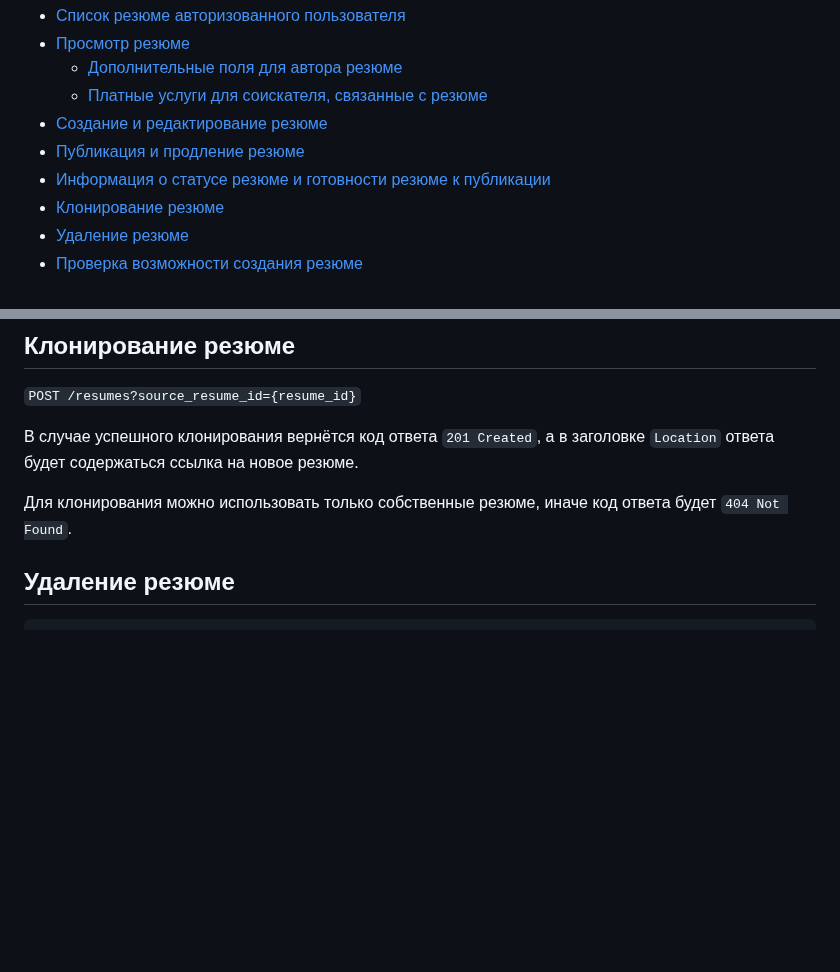
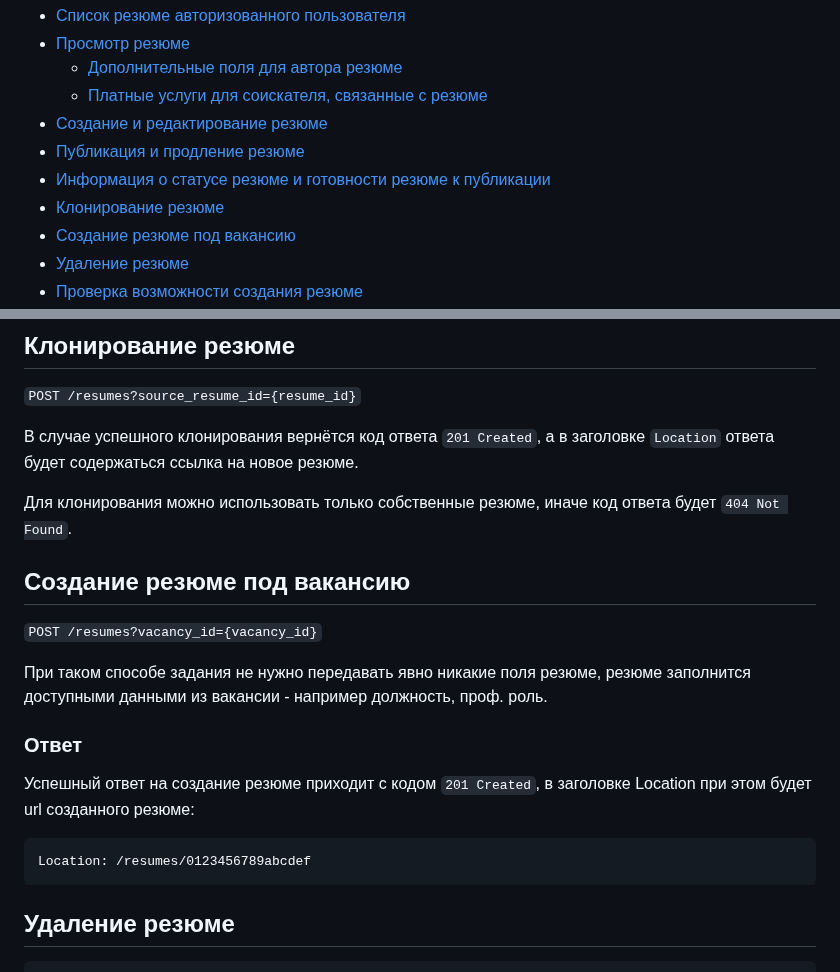
Before and after one commit to hhru/api, a Markdown page: docs/resumes.md, 2 parts joined by grey strips. Drawn GitHub-style; blank space fills up the shorter version.

Commit message:
resume for vacancy & negotiation source

````diff
--- a/docs/resumes.md
+++ b/docs/resumes.md
@@ -8,6 +8,7 @@
 * [Публикация и продление резюме](#publish)
 * [Информация о статусе резюме и готовности резюме к публикации](#status-and-publication)
 * [Клонирование резюме](#clone)
+* [Создание резюме под вакансию](#for_vacancy)
 * [Удаление резюме](#delete)
 * [Проверка возможности создания резюме](#availability)
 * [Условия заполнения полей резюме](#conditions)
@@ -863,6 +864,23 @@ GET /resumes/{resume_id}/status
 Для клонирования можно использовать только собственные резюме, иначе код ответа
 будет `404 Not Found`.
 
+<a name="for_vacancy"></a>
+## Создание резюме под вакансию
+
+`POST /resumes?vacancy_id={vacancy_id}`
+
+При таком способе задания не нужно передавать явно никакие поля резюме, резюме заполнится доступными данными из вакансии - например должность, проф.
+роль.
+
+### Ответ
+
+Успешный ответ на создание резюме приходит с кодом `201 Created`, в заголовке
+Location при этом будет url созданного резюме:
+
+```
+Location: /resumes/0123456789abcdef
+```
+
 
 <a name="delete"></a>
 ## Удаление резюме
````
Also changed, not shown: docs/negotiations.md (+6 -5 lines).
